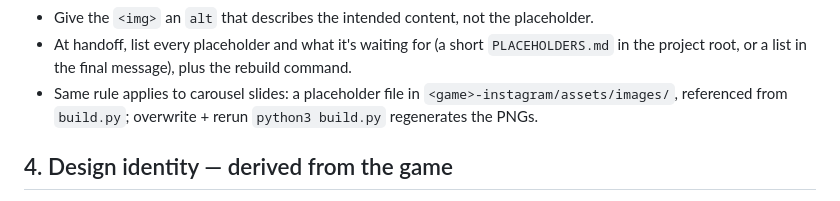
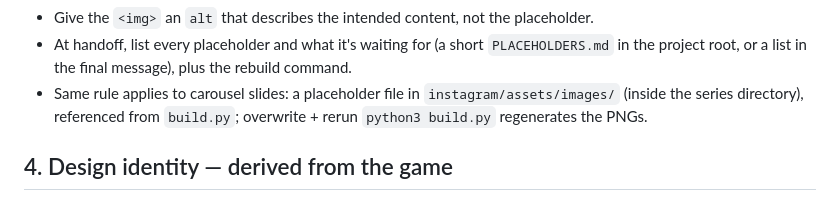
Before and after one commit to YudaSulaiman/review-site, a Markdown page: GAME-REVIEW-RULES.md, the part around one of its changes. GitHub-like rendering.

```diff
--- a/GAME-REVIEW-RULES.md
+++ b/GAME-REVIEW-RULES.md
@@ -91,8 +94,8 @@ content and does not belong in the review-site repo):
 - At handoff, list every placeholder and what it's waiting for (a short `PLACEHOLDERS.md`
   in the project root, or a list in the final message), plus the rebuild command.
 - Same rule applies to carousel slides: a placeholder file in
-  `<game>-instagram/assets/images/`, referenced from `build.py`; overwrite + rerun
-  `python3 build.py` regenerates the PNGs.
+  `instagram/assets/images/` (inside the series directory), referenced from `build.py`;
+  overwrite + rerun `python3 build.py` regenerates the PNGs.
 
 ## 4. Design identity — derived from the game
 
```
Also changed, not shown: other parts of GAME-REVIEW-RULES.md (+40 -23 lines).
